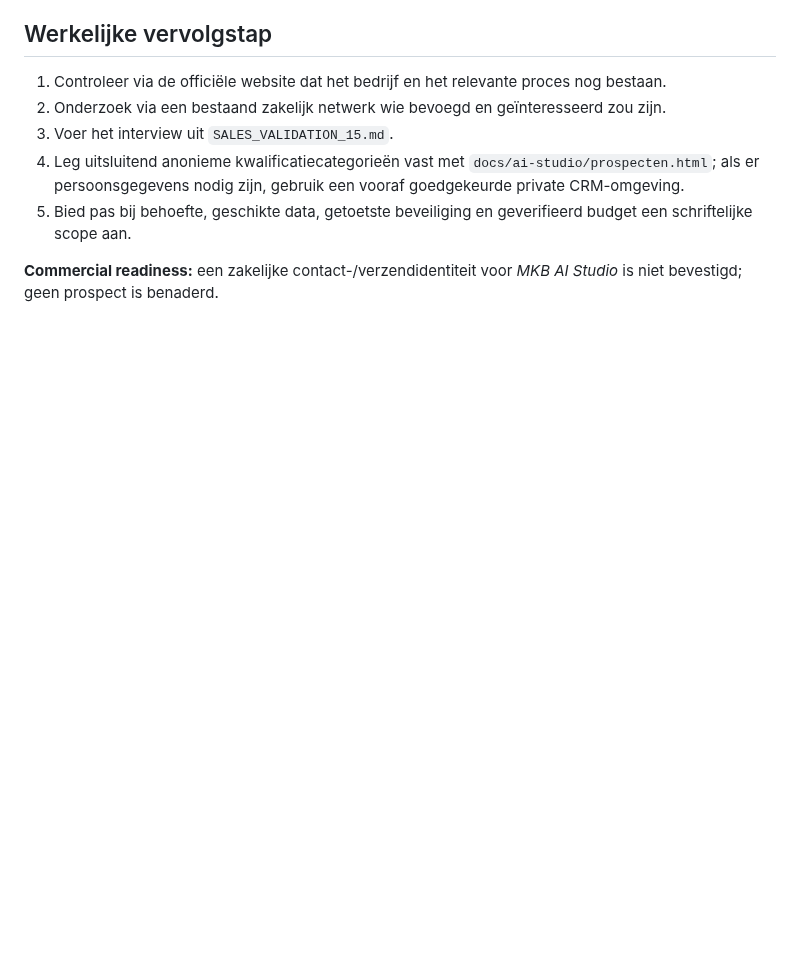
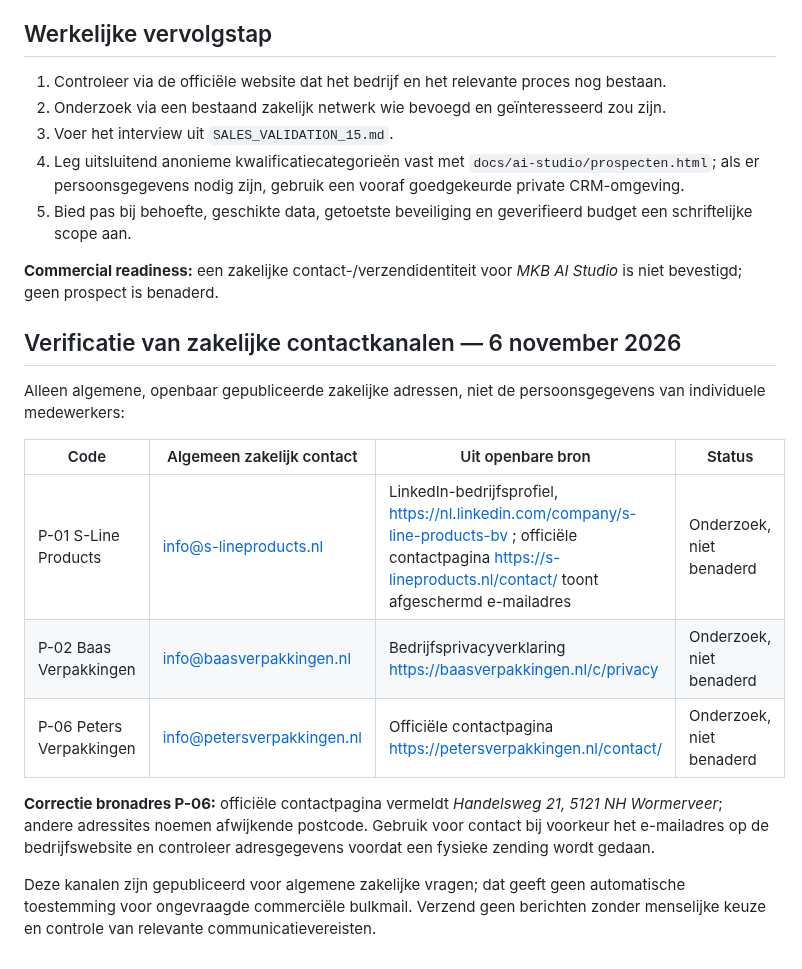
Before and after one commit to samknook/sporttech-deals, a Markdown page: ventures/mkb-ai-studio/PROSPECT_RESEARCH_NH.md, the part around the change. Rendered like a GitHub page; blank space fills up the shorter version.

Commit message:
research: verify three general company contact routes and distinguish research from actual outreach

```diff
--- a/ventures/mkb-ai-studio/PROSPECT_RESEARCH_NH.md
+++ b/ventures/mkb-ai-studio/PROSPECT_RESEARCH_NH.md
@@ -44,3 +44,17 @@ Vraag vervolgens: "Over hoeveel vergelijkbare vragen gaat het per week? Wie cont
 5. Bied pas bij behoefte, geschikte data, getoetste beveiliging en geverifieerd budget een schriftelijke scope aan.
 
 **Commercial readiness:** een zakelijke contact-/verzendidentiteit voor *MKB AI Studio* is niet bevestigd; geen prospect is benaderd.
+
+## Verificatie van zakelijke contactkanalen — 6 november 2026
+
+Alleen algemene, openbaar gepubliceerde zakelijke adressen, niet de persoonsgegevens van individuele medewerkers:
+
+| Code | Algemeen zakelijk contact | Uit openbare bron | Status |
+|---|---|---|---|
+| P-01 S-Line Products | info@s-lineproducts.nl | LinkedIn-bedrijfsprofiel, https://nl.linkedin.com/company/s-line-products-bv ; officiële contactpagina https://s-lineproducts.nl/contact/ toont afgeschermd e-mailadres | Onderzoek, niet benaderd |
+| P-02 Baas Verpakkingen | info@baasverpakkingen.nl | Bedrijfsprivacyverklaring https://baasverpakkingen.nl/c/privacy | Onderzoek, niet benaderd |
+| P-06 Peters Verpakkingen | info@petersverpakkingen.nl | Officiële contactpagina https://petersverpakkingen.nl/contact/ | Onderzoek, niet benaderd |
+
+**Correctie bronadres P-06:** officiële contactpagina vermeldt *Handelsweg 21, 5121 NH Wormerveer*; andere adressites noemen afwijkende postcode. Gebruik voor contact bij voorkeur het e-mailadres op de bedrijfswebsite en controleer adresgegevens voordat een fysieke zending wordt gedaan.
+
+Deze kanalen zijn gepubliceerd voor algemene zakelijke vragen; dat geeft geen automatische toestemming voor ongevraagde commerciële bulkmail. Verzend geen berichten zonder menselijke keuze en controle van relevante communicatievereisten.
```
